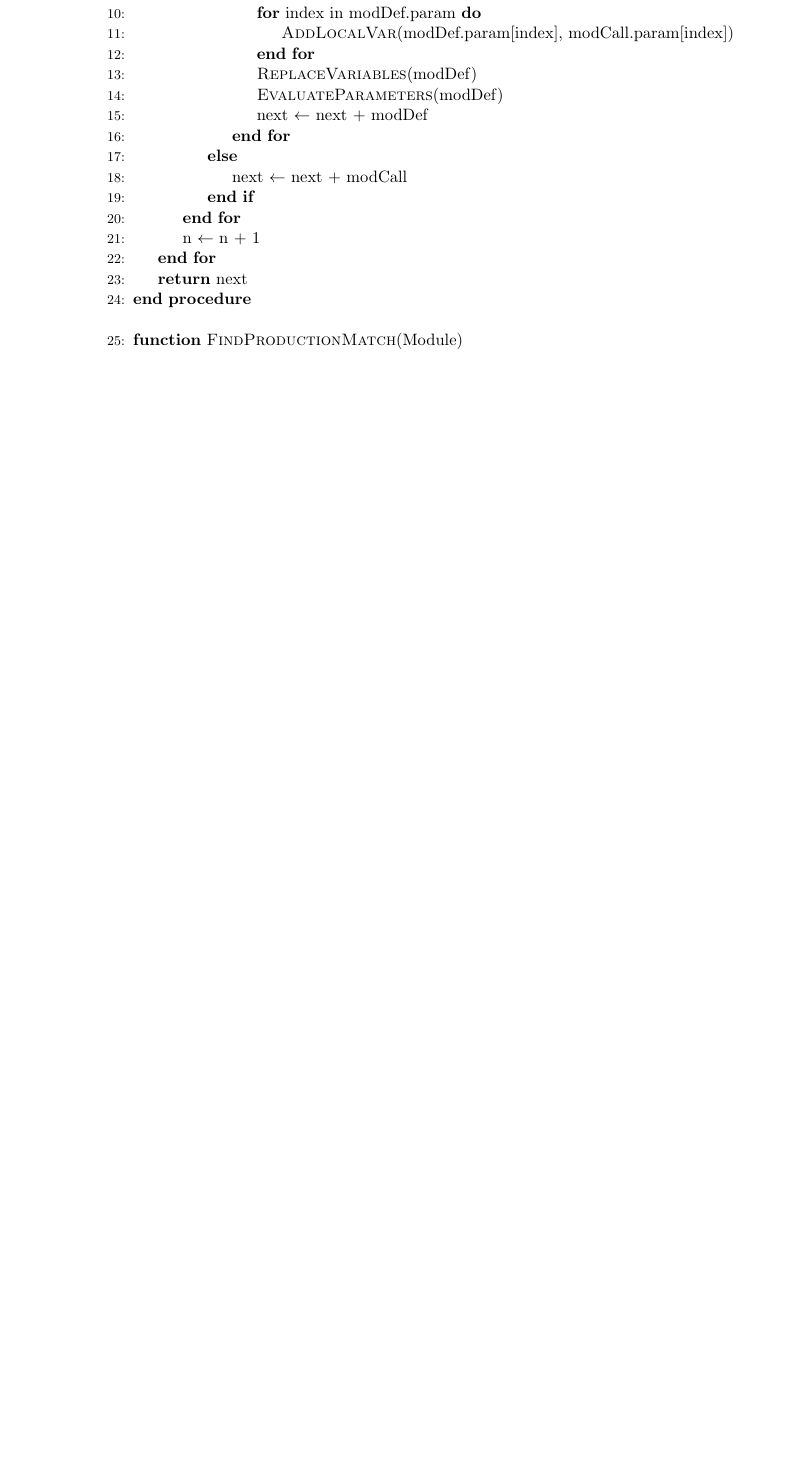
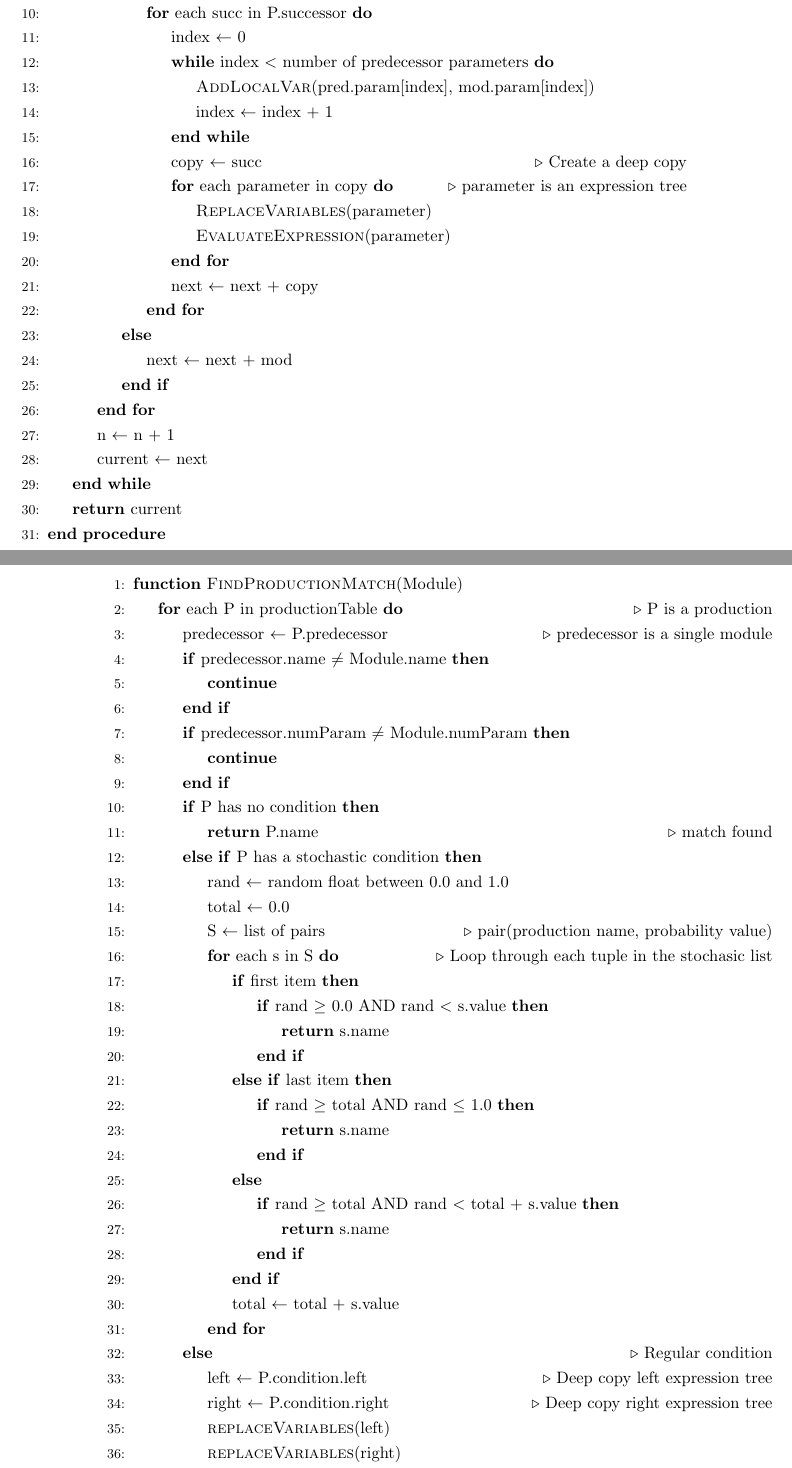
Before and after one commit to MatthewCrankshaw/L-SystemDocumentation, a LaTeX thesis (Thesis.tex, which reads chapters/chapter04.tex): part of page 47 of 64 before the commit and two parts of pages 46 and 47 of 63 after it, the two joined at a grey line, cut so that both start at the same text, the shorter picture padded with empty space. Compiled offline with pdfLaTeX.

Commit message:
Finished first draft of rewriter pseudocode and the L-system parser introduction

```diff
--- a/chapters/chapter04.tex
+++ b/chapters/chapter04.tex
@@ -526,13 +510,64 @@ Once the L-system has been processed by both the lexical analyser and the parser
-			\For{each modDef in P.successor}
-				\For{index in modDef.param}
-					\State \Call{AddLocalVar}{modDef.param[index], modCall.param[index]}
+			\State pred $\gets$ P.predecessor									\Comment{def is the defining module in predecessor}
+			\For{each succ in P.successor}
+				\State index $\gets$ 0
+				\While{index $<$ number of predecessor parameters}
+					\State \Call{AddLocalVar}{pred.param[index], mod.param[index]}
+					\State index $\gets$ index + 1
+				\EndWhile
+				\State copy $\gets$ succ 										\Comment{Create a deep copy}
+				\For{each parameter in copy}									\Comment{parameter is an expression tree}
+					\State \Call{ReplaceVariables}{parameter}
+					\State \Call{EvaluateExpression}{parameter}
 				\EndFor
-				\State \Call{ReplaceVariables}{modDef}
-				\State \Call{EvaluateParameters}{modDef}
-				\State next $\gets$ next + modDef
+				\State next $\gets$ next + copy
 			\EndFor
 		\Else
-			\State next $\gets$ next + modCall
+			\State next $\gets$ next + mod
 		\EndIf
 	\EndFor
 	\State n $\gets$ n + 1
+	\State current $\gets$ next
+\EndWhile
+\State \textbf{return} current
+\EndProcedure
+\end{algorithmic}
+
+\newpage
+\begin{algorithmic}[1]
+\Function{FindProductionMatch}{Module}
+\For{each P in productionTable}												\Comment{P is a production}
+	\State predecessor $\gets$ P.predecessor								\Comment{predecessor is a single module}
+	\If{predecessor.name $\not=$ Module.name}
+		\State \textbf{continue}
+	\EndIf
+	\If{predecessor.numParam $\not=$ Module.numParam}
+		\State \textbf{continue}
+	\EndIf
+	\If{P has no condition}
+		\State \textbf{return} P.name										\Comment{match found}
+	\ElsIf{P has a stochastic condition}
+		\State rand $\gets$ random float between 0.0 and 1.0
+		\State total $\gets$ 0.0
+		\State S $\gets$ list of pairs 										\Comment{pair(production name, probability value)}
+		\For{each s in S}													\Comment{Loop through each tuple in the stochasic list}
+			\If{first item}
+				\If{rand $\geq$ 0.0 AND rand $<$ s.value}
+					\State \textbf{return} s.name
+				\EndIf
+			\ElsIf{last item}
+				\If{rand $\geq$ total AND rand $\leq$ 1.0}
+					\State \textbf{return} s.name
+				\EndIf
+			\Else
+				\If{rand $\geq$ total AND rand $<$ total + s.value}
+					\State \textbf{return} s.name
+				\EndIf
+			\EndIf
+			\State total $\gets$ total + s.value
+		\EndFor
+	\Else																	\Comment{Regular condition}
+		\State left $\gets$ P.condition.left								\Comment{Deep copy left expression tree}
+		\State right $\gets$ P.condition.right								\Comment{Deep copy right expression tree}
+
+		\State \Call{replaceVariables}{left}
+		\State \Call{replaceVariables}{right}
@@ -539,5 +582,6 @@ Once the L-system has been processed by both the lexical analyser and the parser
 \EndFor
-\State \textbf{return} next
-\EndProcedure
-\Statex
-\Function{FindProductionMatch}{Module}
+\EndFunction
+
+\end{algorithmic}
+
+\newpage
```
Also changed, not shown: chapters/chapter02.tex (+2 -2 lines), Thesis.pdf, chapters/chapter04.tex (107 more changed lines), 8 other files.
